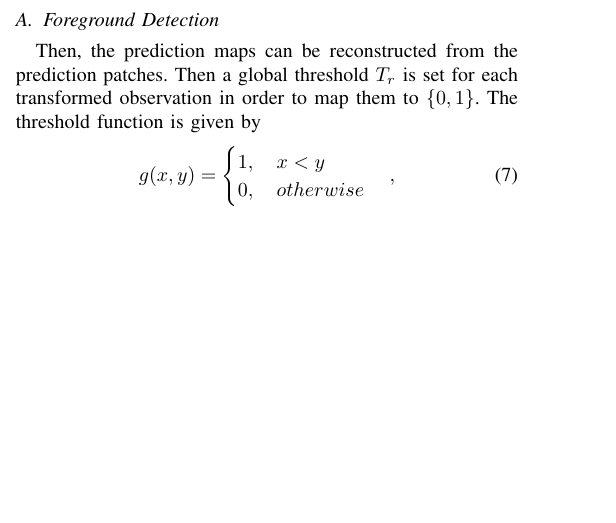
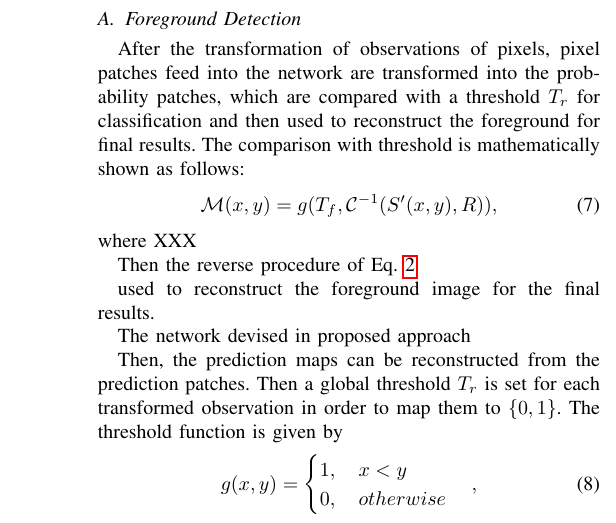
Before and after one commit to HsinyuJen/draft_DFTL, a LaTeX paper (draft.tex): part of one column of page 4 of 9 before the commit and part of one column of page 5 of 9 after it, cut so that both start at the same text, the shorter picture padded with empty space. Compiled offline with pdfLaTeX.

Commit message:
Please enter the commit message for your changes. Lines starting  with '#' will be ignored, and an empty message aborts the commit.  On branch master  Changes to be committed: 	modified:   draft.aux 	modified:   draft.log 	modified:   draft.out 	modified:   draft.pdf 	modified:   draft.tex

```diff
--- a/draft.tex
+++ b/draft.tex
@@ -620,6 +627,25 @@ The network used in this work is devised as an end-to-end architecture,
 
 \subsection{Foreground Detection}
 %As shown in the \reffig{flow_chart},
+After the transformation of observations of pixels,
+pixel patches feed into the network are transformed into the probability patches,
+which are compared with a threshold $T_r$ for classification and then used to reconstruct the foreground for final results.
+%
+The comparison with threshold is mathematically shown as follows:
+\begin{equation}
+    \mathcal{M}(x,y) = g(T_f, \mathcal{C}^{-1}(S'(x,y), R)),
+\end{equation}
+where XXX
+
+Then the reverse procedure of \refeq{eq_reshape}
+
+used to reconstruct the foreground image for the final results.
+%
+
+
+The network devised in proposed approach
+
+
 Then, the prediction maps can be reconstructed from the prediction patches.
 %
 Then a global threshold $T_r$ is set for each transformed observation in order to map them to $\{0,1\}$.
```
Also changed, not shown: draft.pdf, draft.tex (17 more changed lines), 3 other files.
